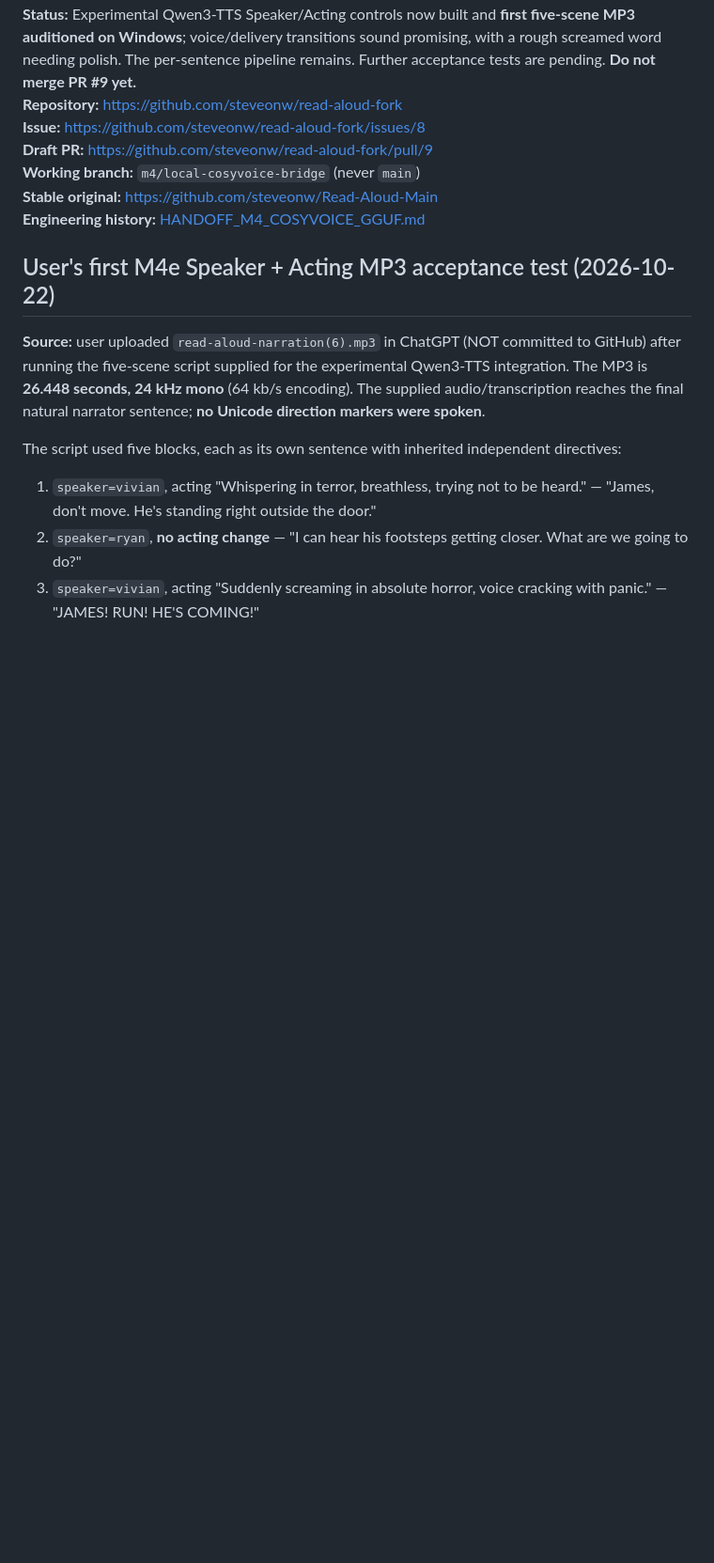
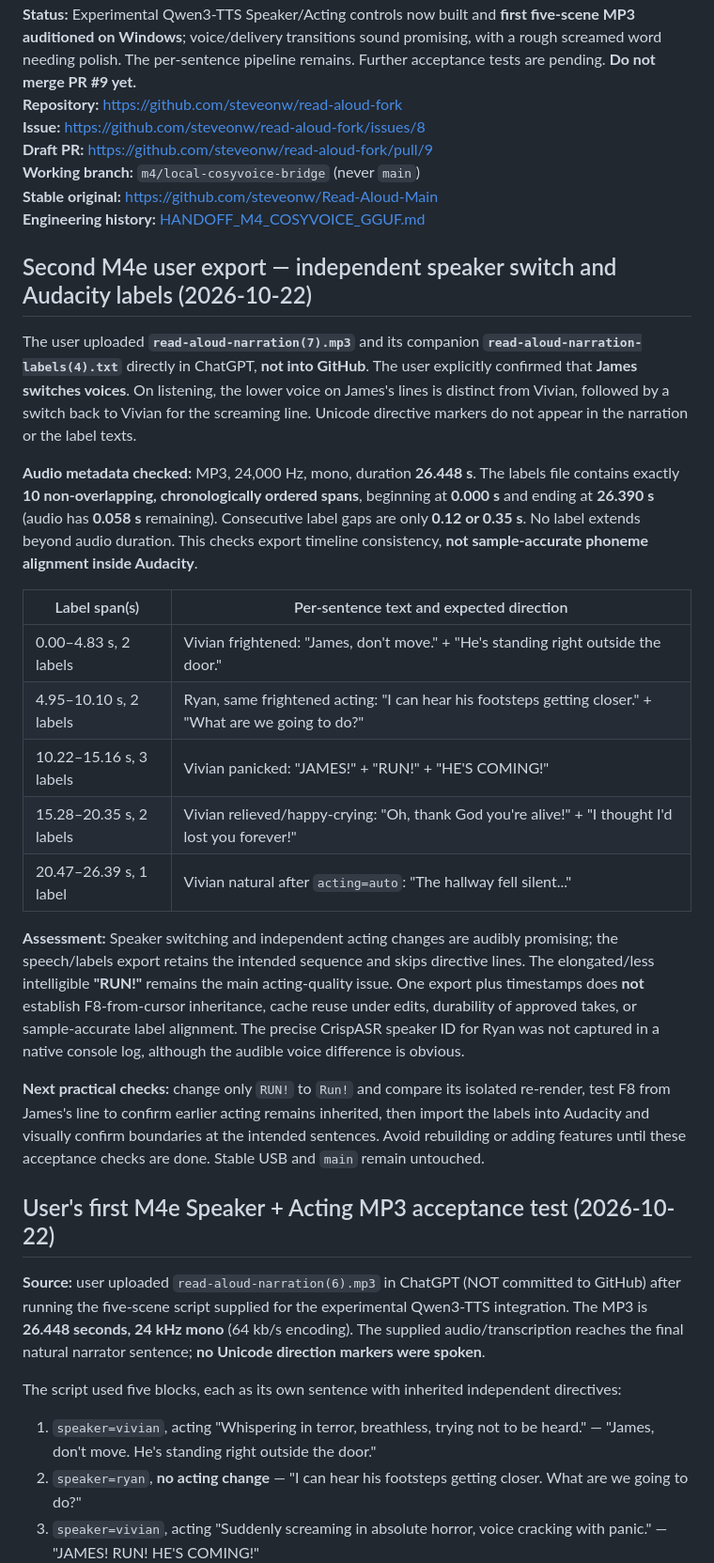
Before and after one commit to steveonw/read-aloud-fork, a Markdown page: docs/HANDOFF_NEXT_SESSION.md, the part around the change. Shown at 94% size. Rendered like a GitHub page; blank space fills up the shorter version.

Commit message:
docs(m4): verify second user MP3 export and ten aligned Audacity labels

```diff
--- a/docs/HANDOFF_NEXT_SESSION.md
+++ b/docs/HANDOFF_NEXT_SESSION.md
@@ -8,6 +8,24 @@
 **Working branch:** `m4/local-cosyvoice-bridge` (never `main`)
 **Stable original:** https://github.com/steveonw/Read-Aloud-Main
 **Engineering history:** [HANDOFF_M4_COSYVOICE_GGUF.md](HANDOFF_M4_COSYVOICE_GGUF.md)
+
+## Second M4e user export — independent speaker switch and Audacity labels (2026-10-22)
+
+The user uploaded **`read-aloud-narration(7).mp3`** and its companion **`read-aloud-narration-labels(4).txt`** directly in ChatGPT, **not into GitHub**. The user explicitly confirmed that **James switches voices**. On listening, the lower voice on James's lines is distinct from Vivian, followed by a switch back to Vivian for the screaming line. Unicode directive markers do not appear in the narration or the label texts.
+
+**Audio metadata checked:** MP3, 24,000 Hz, mono, duration **26.448 s**. The labels file contains exactly **10 non-overlapping, chronologically ordered spans**, beginning at **0.000 s** and ending at **26.390 s** (audio has **0.058 s** remaining). Consecutive label gaps are only **0.12 or 0.35 s**. No label extends beyond audio duration. This checks export timeline consistency, **not sample-accurate phoneme alignment inside Audacity**.
+
+| Label span(s) | Per-sentence text and expected direction |
+| --- | --- |
+| 0.00–4.83 s, 2 labels | Vivian frightened: "James, don't move." + "He's standing right outside the door." |
+| 4.95–10.10 s, 2 labels | Ryan, same frightened acting: "I can hear his footsteps getting closer." + "What are we going to do?" |
+| 10.22–15.16 s, 3 labels | Vivian panicked: "JAMES!" + "RUN!" + "HE'S COMING!" |
+| 15.28–20.35 s, 2 labels | Vivian relieved/happy-crying: "Oh, thank God you're alive!" + "I thought I'd lost you forever!" |
+| 20.47–26.39 s, 1 label | Vivian natural after `acting=auto`: "The hallway fell silent..." |
+
+**Assessment:** Speaker switching and independent acting changes are audibly promising; the speech/labels export retains the intended sequence and skips directive lines. The elongated/less intelligible **"RUN!"** remains the main acting-quality issue. One export plus timestamps does **not** establish F8-from-cursor inheritance, cache reuse under edits, durability of approved takes, or sample-accurate label alignment. The precise CrispASR speaker ID for Ryan was not captured in a native console log, although the audible voice difference is obvious.
+
+**Next practical checks:** change only `RUN!` to `Run!` and compare its isolated re-render, test F8 from James's line to confirm earlier acting remains inherited, then import the labels into Audacity and visually confirm boundaries at the intended sentences. Avoid rebuilding or adding features until these acceptance checks are done. Stable USB and `main` remain untouched.
 
 ## User's first M4e Speaker + Acting MP3 acceptance test (2026-10-22)
 
```
